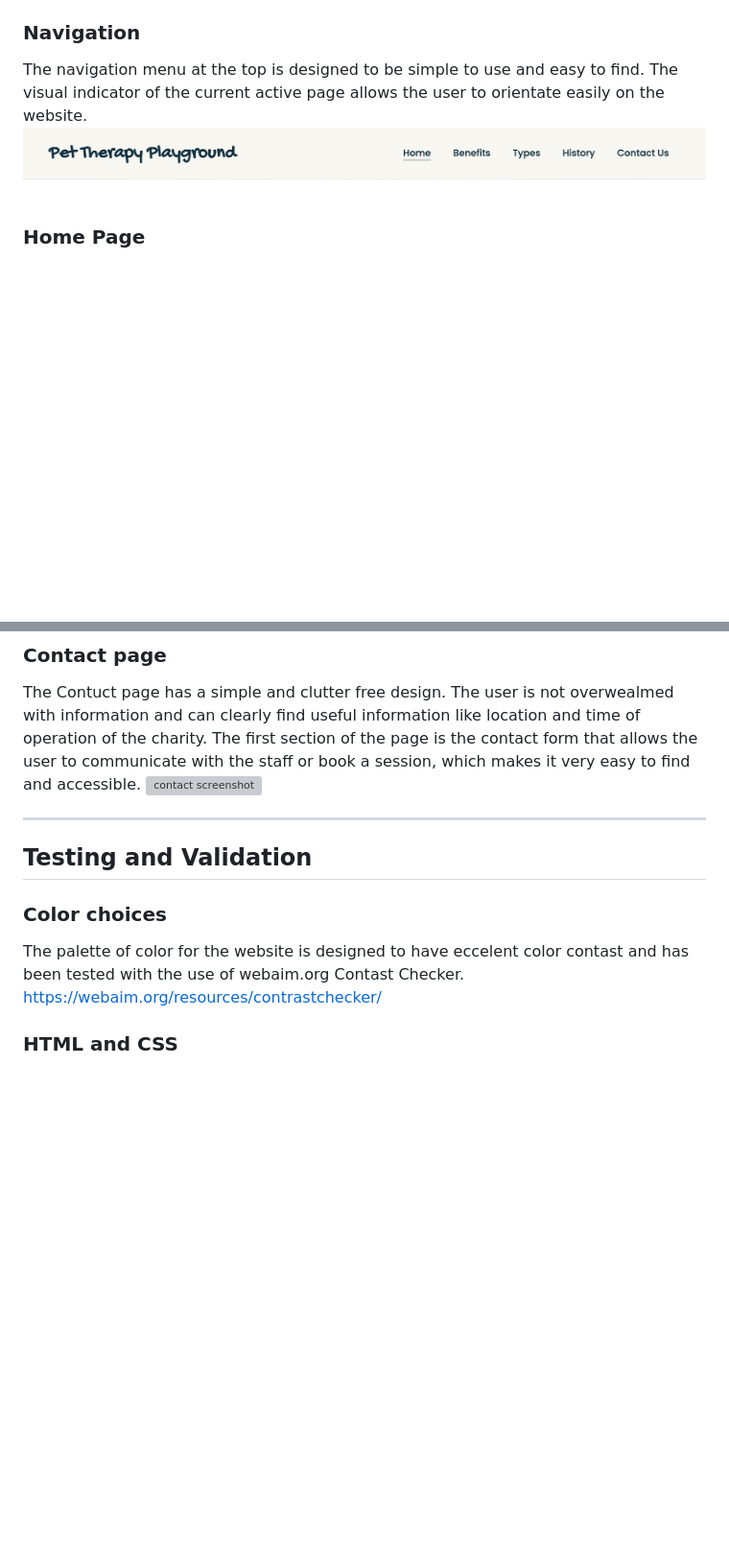
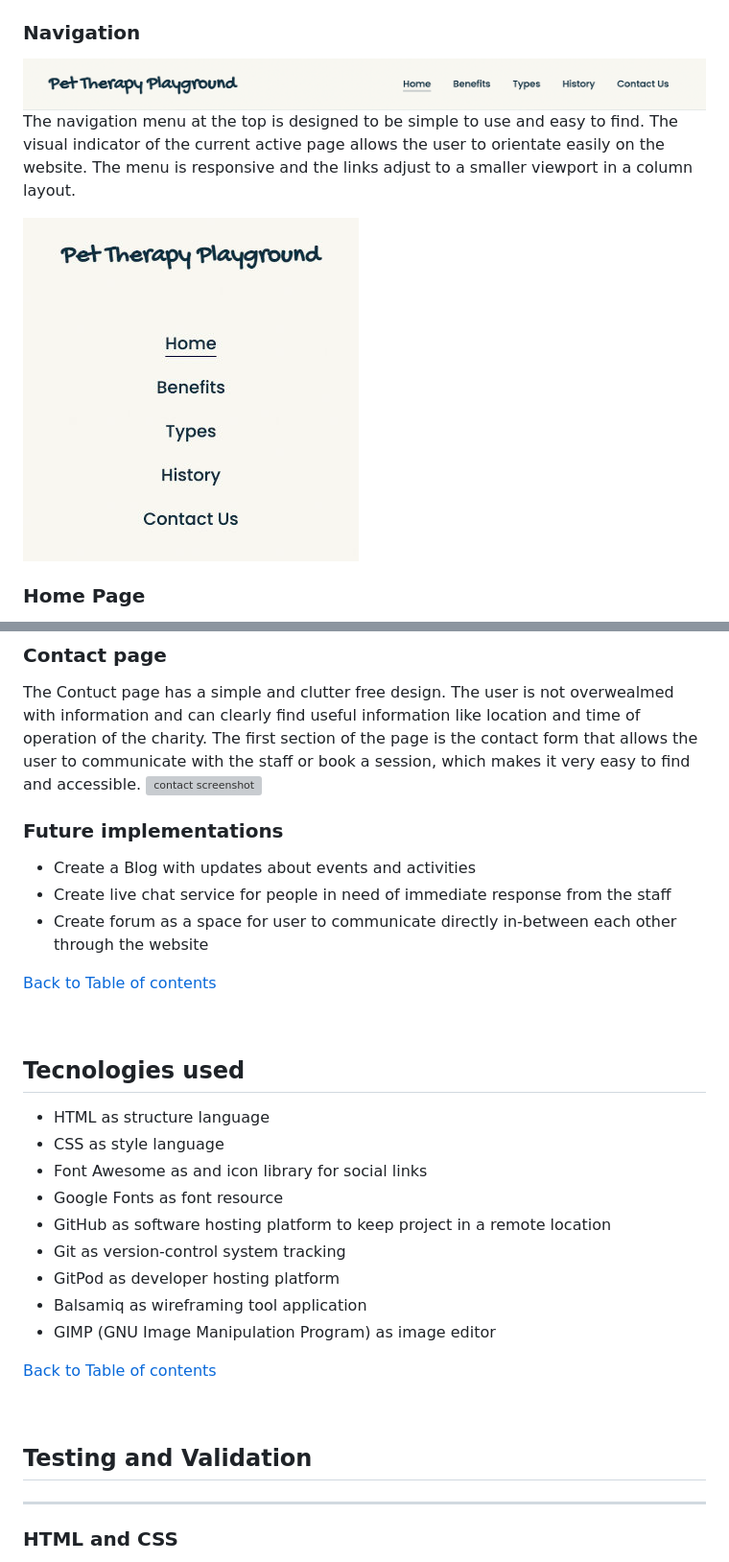
Before and after one commit to alessandracosta8/pettherapyplayground, a Markdown page: README.md, 2 parts joined by grey strips. Shown: that part at 96% size. Drawn GitHub-style; pictures changed too: assets/images/mobile-viewport-menu.jpg (added); blank space fills up the shorter version; grey boxes are pictures that could not be loaded.

Commit message:
Add details to Features and Tecnologies sections of readme file

```diff
--- a/README.md
+++ b/README.md
@@ -60,7 +79,10 @@ Images are from [Unsplash](https://unsplash.com/) and [Pexels](https://www.pexel
 
 ### Navigation
+![navigation menu](assets/images/pet-therapy-playground-navigation-menu.png)
 The navigation menu at the top is designed to be simple to use and easy to find. The visual indicator of the current active page allows the user to orientate easily on the website.
-![navigation menu](assets/images/pet-therapy-playground-navigation-menu.png)
+The menu is responsive and the links adjust to a smaller viewport in a column layout.
+
+![mobile menu](assets/images/mobile-viewport-menu.jpg)
 &nbsp;
 
 ### Home Page
@@ -93,13 +115,35 @@ The Contuct page has a simple and clutter free design. The user is not overwealm
 ![contact screenshot](assets/images/contact-screenshot.png)
 &nbsp;
 
+### Future implementations
 
-<hr>
+* Create a Blog with updates about events and activities
+* Create live chat service for people in need of immediate response from the staff
+* Create forum as a space for user to communicate directly in-between each other through the website
+
+
+[Back to Table of contents](#table-of-contents)
+
+&nbsp;
+
+
+## Tecnologies used
+- HTML as structure language
+- CSS as style language
+- Font Awesome as and icon library for social links
+- Google Fonts as font resource
+- GitHub as software hosting platform to keep project in a remote location
+- Git as version-control system tracking
+- GitPod as developer hosting platform
+- Balsamiq as wireframing tool application
+- GIMP (GNU Image Manipulation Program) as image editor
+
+[Back to Table of contents](#table-of-contents)
+
+&nbsp;
 
 ## Testing and Validation
-
-### Color choices
-The palette of color for the website is designed to have eccelent color contast and has been tested with the use of webaim.org Contast Checker. https://webaim.org/resources/contrastchecker/
+---
 
 ### HTML and CSS
 The code of every page and the stylesheet has been tested with the W3C Markup Validation Service and the W3C CSS Validation Service. The errors found have been corrected.
```
Also changed, not shown: other parts of README.md (+23 -4 lines).
